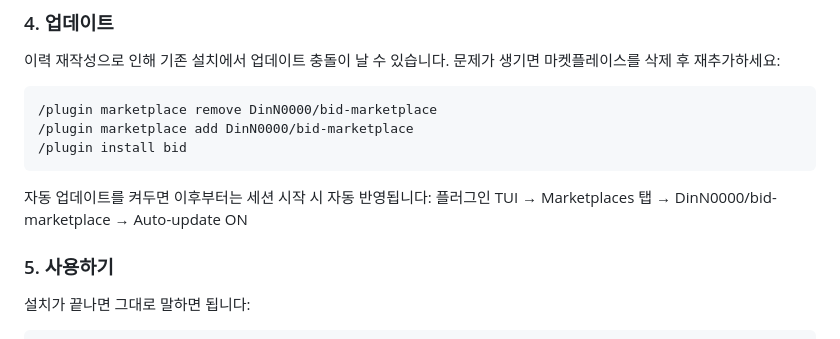
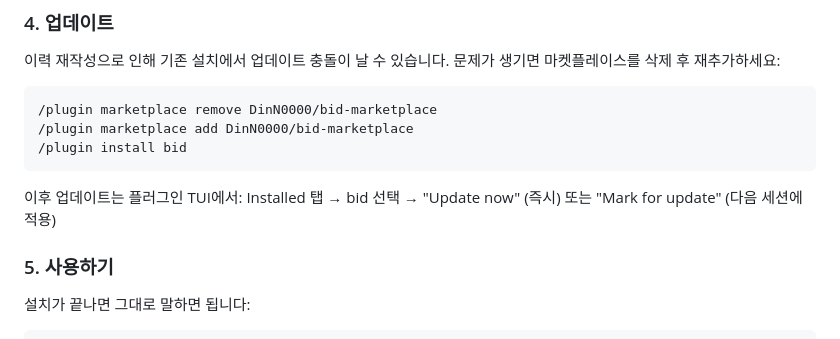
Before and after one commit to DinN0000/bidkit, a Markdown page: README.md, the part around the change. GitHub-like rendering.

Commit message:
docs: fix update instructions to match actual TUI options
Replace incorrect auto-update toggle with actual TUI options:
Update now (immediate) and Mark for update (next session).

Co-Authored-By: Claude Opus 4.6 <noreply@anthropic.com>

````diff
--- a/README.md
+++ b/README.md
@@ -46,8 +46,8 @@ Claude Code 안에서 아래 두 줄을 순서대로 입력하세요:
 /plugin install bid
 ```
 
-자동 업데이트를 켜두면 이후부터는 세션 시작 시 자동 반영됩니다:
-플러그인 TUI → Marketplaces 탭 → DinN0000/bid-marketplace → Auto-update ON
+이후 업데이트는 플러그인 TUI에서:
+Installed 탭 → bid 선택 → "Update now" (즉시) 또는 "Mark for update" (다음 세션에 적용)
 
 ### 5. 사용하기
 
````
